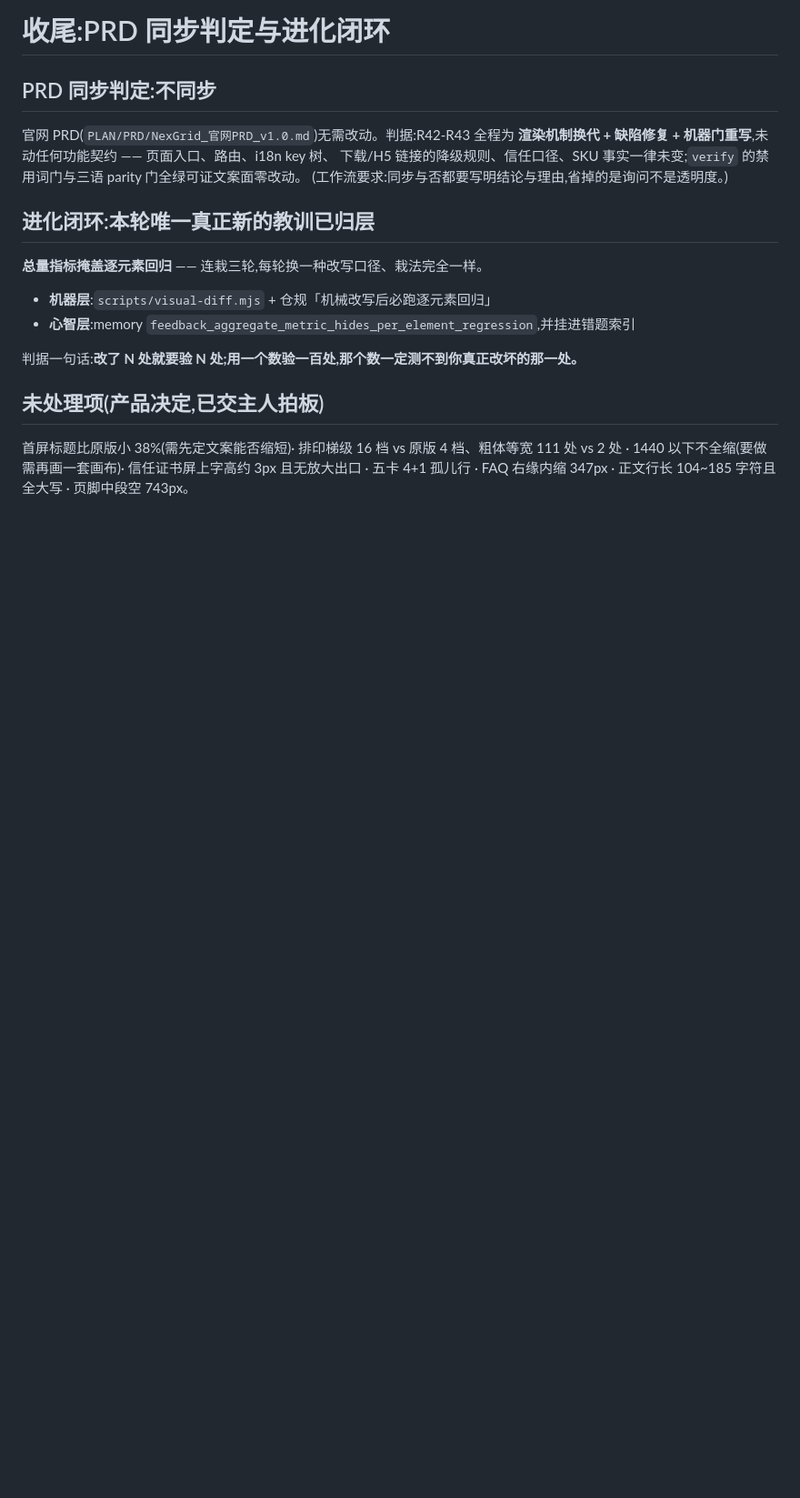
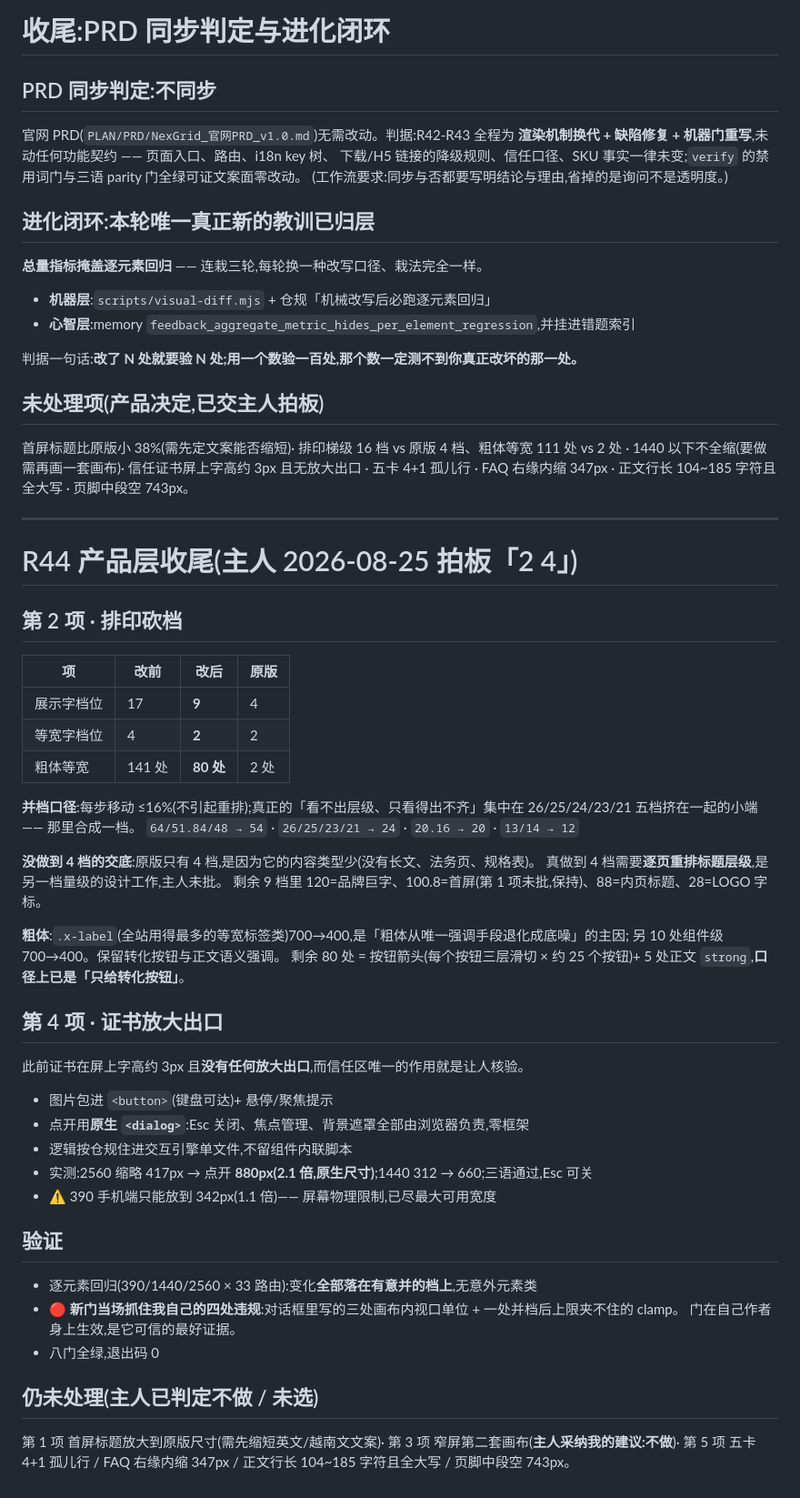
Before and after one commit to agentabatiuo572-byte/nexion-website, a Markdown page: docs/changes/2026-08-25-canvas-zoom.plan.md, the part around the change. Shown at 91% size. Drawn GitHub-style; blank space fills up the shorter version.

Commit message:
docs: R44 台账(砍档口径与未达 4 档的交底、证书放大实测、门抓到作者本人四处违规)

```diff
--- a/docs/changes/2026-08-25-canvas-zoom.plan.md
+++ b/docs/changes/2026-08-25-canvas-zoom.plan.md
@@ -208,3 +208,49 @@ R42 里我第一次改写把手机端页高撑大 19~28%,用页高发现并「
 首屏标题比原版小 38%(需先定文案能否缩短)· 排印梯级 16 档 vs 原版 4 档、粗体等宽 111 处 vs 2 处 ·
 1440 以下不全缩(要做需再画一套画布)· 信任证书屏上字高约 3px 且无放大出口 ·
 五卡 4+1 孤儿行 · FAQ 右缘内缩 347px · 正文行长 104~185 字符且全大写 · 页脚中段空 743px。
+
+---
+
+# R44 产品层收尾(主人 2026-08-25 拍板「2 4」)
+
+## 第 2 项 · 排印砍档
+
+| 项 | 改前 | 改后 | 原版 |
+|---|---|---|---|
+| 展示字档位 | 17 | **9** | 4 |
+| 等宽字档位 | 4 | **2** | 2 |
+| 粗体等宽 | 141 处 | **80 处** | 2 处 |
+
+**并档口径**:每步移动 ≤16%(不引起重排);真正的「看不出层级、只看得出不齐」集中在
+26/25/24/23/21 五档挤在一起的小端 —— 那里合成一档。
+`64/51.84/48 → 54` · `26/25/23/21 → 24` · `20.16 → 20` · `13/14 → 12`
+
+**没做到 4 档的交底**:原版只有 4 档,是因为它的内容类型少(没有长文、法务页、规格表)。
+真做到 4 档需要**逐页重排标题层级**,是另一档量级的设计工作,主人未批。
+剩余 9 档里 120=品牌巨字、100.8=首屏(第 1 项未批,保持)、88=内页标题、28=LOGO 字标。
+
+**粗体**:`.x-label`(全站用得最多的等宽标签类)700→400,是「粗体从唯一强调手段退化成底噪」的主因;
+另 10 处组件级 700→400。保留转化按钮与正文语义强调。
+剩余 80 处 = 按钮箭头(每个按钮三层滑切 × 约 25 个按钮)+ 5 处正文 `strong`,**口径上已是「只给转化按钮」**。
+
+## 第 4 项 · 证书放大出口
+
+此前证书在屏上字高约 3px 且**没有任何放大出口**,而信任区唯一的作用就是让人核验。
+
+- 图片包进 `<button>`(键盘可达)+ 悬停/聚焦提示
+- 点开用**原生 `<dialog>`**:Esc 关闭、焦点管理、背景遮罩全部由浏览器负责,零框架
+- 逻辑按仓规住进交互引擎单文件,不留组件内联脚本
+- 实测:2560 缩略 417px → 点开 **880px(2.1 倍,原生尺寸)**;1440 312 → 660;三语通过,Esc 可关
+- ⚠️ 390 手机端只能放到 342px(1.1 倍)—— 屏幕物理限制,已尽最大可用宽度
+
+## 验证
+
+- 逐元素回归(390/1440/2560 × 33 路由):变化**全部落在有意并的档上**,无意外元素类
+- 🔴 **新门当场抓住我自己的四处违规**:对话框里写的三处画布内视口单位 + 一处并档后上限夹不住的 clamp。
+  门在自己作者身上生效,是它可信的最好证据。
+- 八门全绿,退出码 0
+
+## 仍未处理(主人已判定不做 / 未选)
+
+第 1 项 首屏标题放大到原版尺寸(需先缩短英文/越南文文案)· 第 3 项 窄屏第二套画布(**主人采纳我的建议:不做**)·
+第 5 项 五卡 4+1 孤儿行 / FAQ 右缘内缩 347px / 正文行长 104~185 字符且全大写 / 页脚中段空 743px。
```
